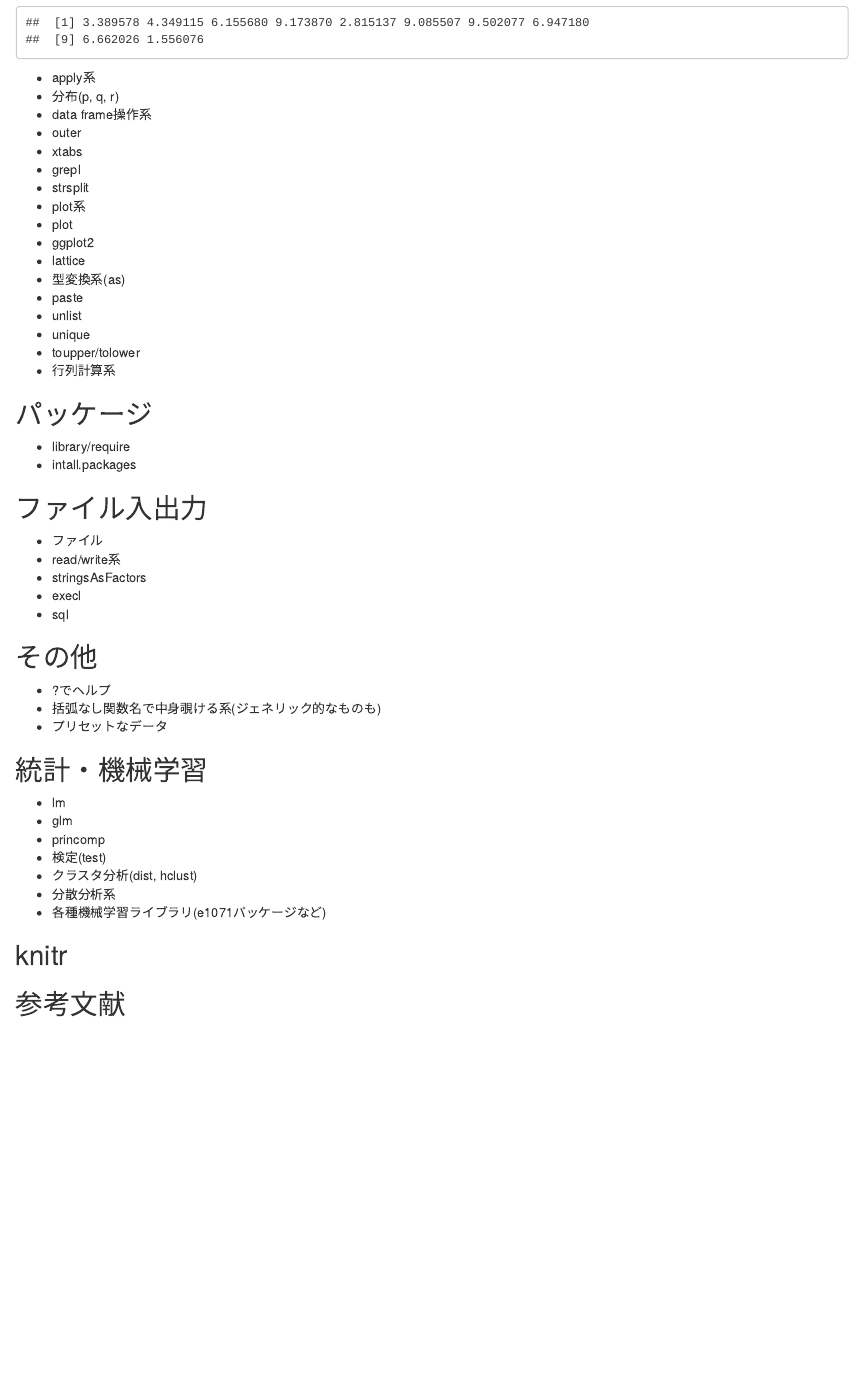
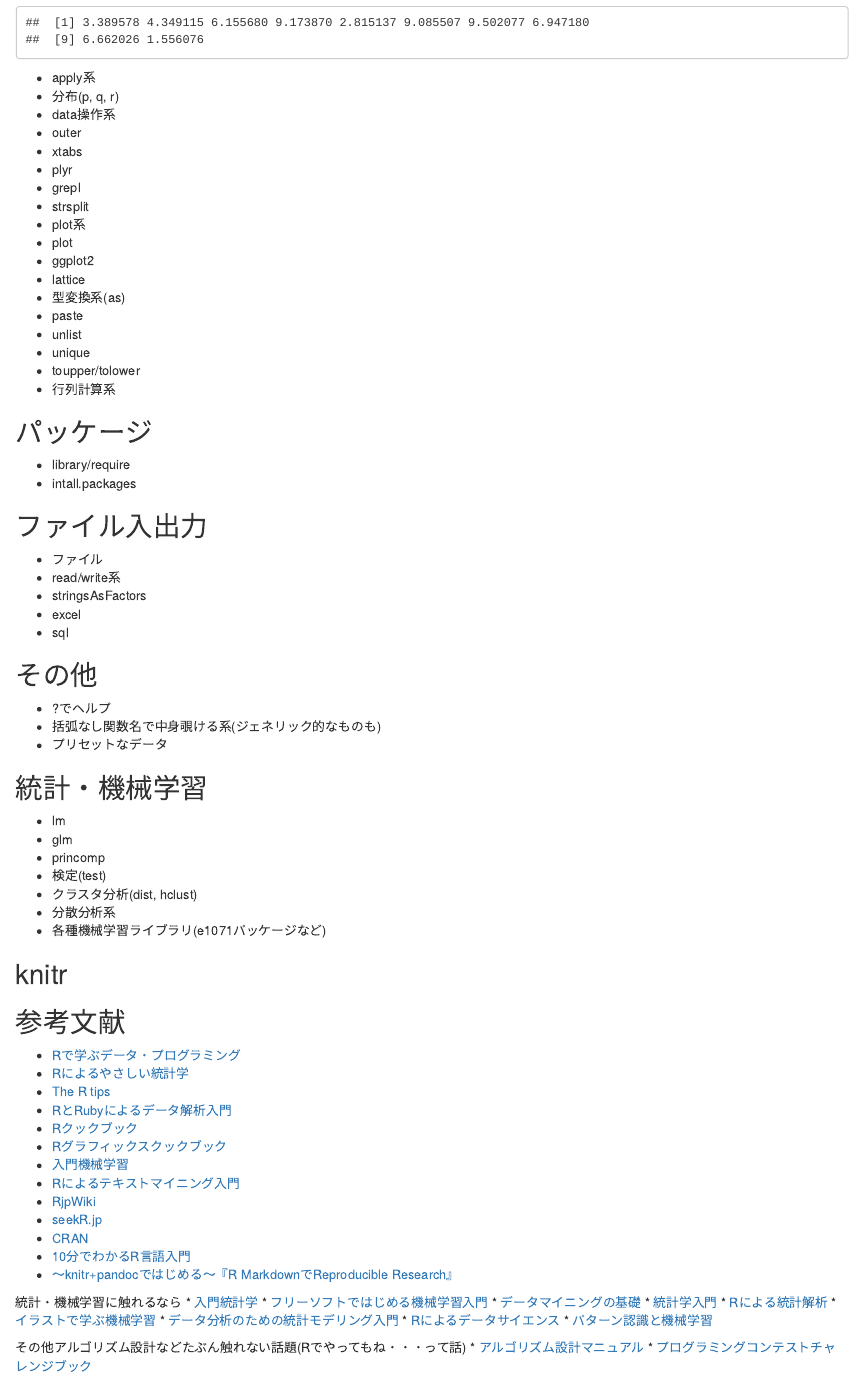
Before and after one commit to john-smith/r_basic, an R Markdown document (r_basic.Rmd): the page in a window 1100 px wide, from 12200 px down. Rendered offline with R 4.5, knitr and Pandoc, with nearby package versions.

Commit message:
typo修正と参考文献追加

```diff
--- a/r_basic.Rmd
+++ b/r_basic.Rmd
@@ -342,9 +342,10 @@ runif(n = 10, min = 1, max = 10)
 
 * apply系
 * 分布(p, q, r)
-* data frame操作系
+* data操作系
  * outer
  * xtabs
+ * plyr
 * grepl
 * strsplit
 * plot系
@@ -366,7 +367,7 @@ runif(n = 10, min = 1, max = 10)
 * ファイル
  * read/write系
  * stringsAsFactors
-* execl
+* excel
 * sql
 
 ## その他
@@ -386,3 +387,32 @@ runif(n = 10, min = 1, max = 10)
 ## knitr
 
 ## 参考文献
+* [Rで学ぶデータ・プログラミング](http://www.amazon.co.jp/dp/4320110293/)
+* [Rによるやさしい統計学](http://www.amazon.co.jp/dp/4274067106/)
+* [The R tips](http://www.amazon.co.jp/dp/4274067831/)
+* [RとRubyによるデータ解析入門](http://www.amazon.co.jp/dp/4873116155/)
+* [Rクックブック](http://www.amazon.co.jp/dp/4873115337/)
+* [Rグラフィックスクックブック](http://www.amazon.co.jp/dp/4873116538/)
+* [入門機械学習](http://www.amazon.co.jp/dp/4873115949/)
+* [Rによるテキストマイニング入門](http://www.amazon.co.jp/dp/4627848412/)
+* [RjpWiki](http://www.okada.jp.org/RWiki/)
+* [seekR.jp](http://seekr.jp/)
+* [CRAN](http://cran.r-project.org/web/views/)
+* [10分でわかるR言語入門](http://www.slideshare.net/akiaki5516/10rver2-6)
+* [～knitr+pandocではじめる～『R MarkdownでReproducible Research』](http://www.slideshare.net/teramonagi/tokyo-r36-20140222)
+
+
+統計・機械学習に触れるなら
+* [入門統計学](http://www.amazon.co.jp/dp/4274068552/)
+* [フリーソフトではじめる機械学習入門](http://www.amazon.co.jp/dp/4627852118/)
+* [データマイニングの基礎](http://www.amazon.co.jp/dp/4274203484/)
+* [統計学入門](http://www.amazon.co.jp/dp/4130420658/)
+* [Rによる統計解析](http://www.amazon.co.jp/dp/4274067572/)
+* [イラストで学ぶ機械学習](http://www.amazon.co.jp/dp/4061538217/)
+* [データ分析のための統計モデリング入門](http://www.amazon.co.jp/dp/400006973X/)
+* [Rによるデータサイエンス](http://www.amazon.co.jp/dp/4627096011/)
+* [パターン認識と機械学習](http://www.amazon.co.jp/dp/4621061224/)
+
+その他アルゴリズム設計などたぶん触れない話題(Rでやってもね・・・って話)
+* [アルゴリズム設計マニュアル](http://www.amazon.co.jp/dp/4621085107/)
+* [プログラミングコンテストチャレンジブック](http://www.amazon.co.jp/dp/4839941068/)
```
